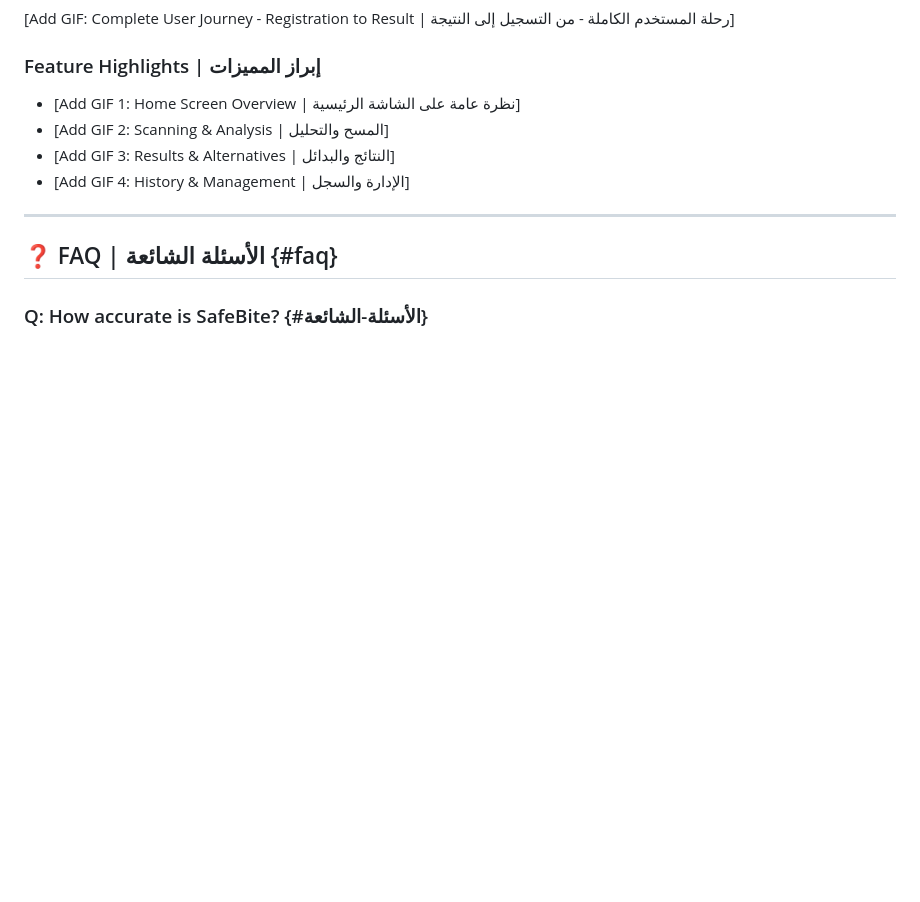
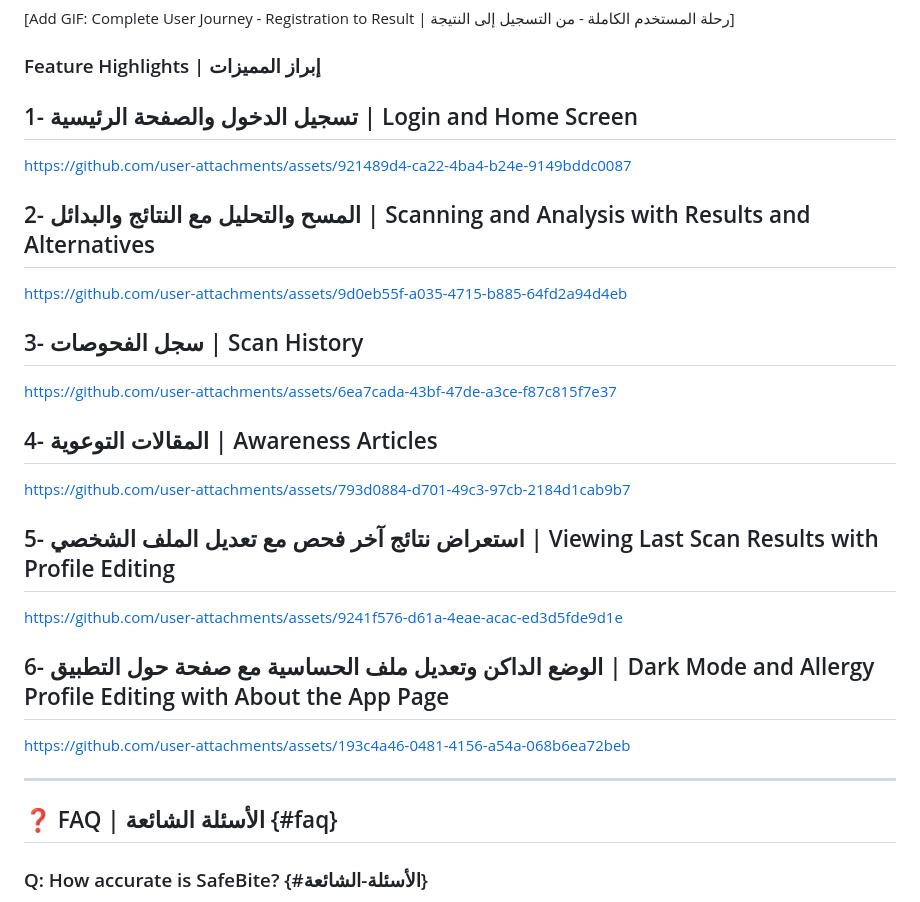
Before and after one commit to GP-SafeBite/SafeBite, a Markdown page: README.md, the part around the change. GitHub-like rendering; blank space fills up the shorter version.

```diff
--- a/README.md
+++ b/README.md
@@ -433,10 +433,33 @@ Swipe left to delete (optional)
 [Add GIF: Complete User Journey - Registration to Result | رحلة المستخدم الكاملة - من التسجيل إلى النتيجة]
 
 ### Feature Highlights | إبراز المميزات
-- [Add GIF 1: Home Screen Overview | نظرة عامة على الشاشة الرئيسية]
-- [Add GIF 2: Scanning & Analysis | المسح والتحليل]
-- [Add GIF 3: Results & Alternatives | النتائج والبدائل]
-- [Add GIF 4: History & Management | الإدارة والسجل]
+## 1- تسجيل الدخول والصفحة الرئيسية | Login and Home Screen
+
+https://github.com/user-attachments/assets/921489d4-ca22-4ba4-b24e-9149bddc0087
+
+
+## 2- المسح والتحليل مع النتائج والبدائل | Scanning and Analysis with Results and Alternatives
+
+https://github.com/user-attachments/assets/9d0eb55f-a035-4715-b885-64fd2a94d4eb
+
+
+## 3- سجل الفحوصات | Scan History
+
+https://github.com/user-attachments/assets/6ea7cada-43bf-47de-a3ce-f87c815f7e37
+
+
+## 4- المقالات التوعوية | Awareness Articles
+
+https://github.com/user-attachments/assets/793d0884-d701-49c3-97cb-2184d1cab9b7
+
+## 5- استعراض نتائج آخر فحص مع تعديل الملف الشخصي | Viewing Last Scan Results with Profile Editing
+
+https://github.com/user-attachments/assets/9241f576-d61a-4eae-acac-ed3d5fde9d1e
+
+
+## 6- الوضع الداكن وتعديل ملف الحساسية مع صفحة حول التطبيق | Dark Mode and Allergy Profile Editing with About the App Page
+
+https://github.com/user-attachments/assets/193c4a46-0481-4156-a54a-068b6ea72beb
 
 ---
 
```
